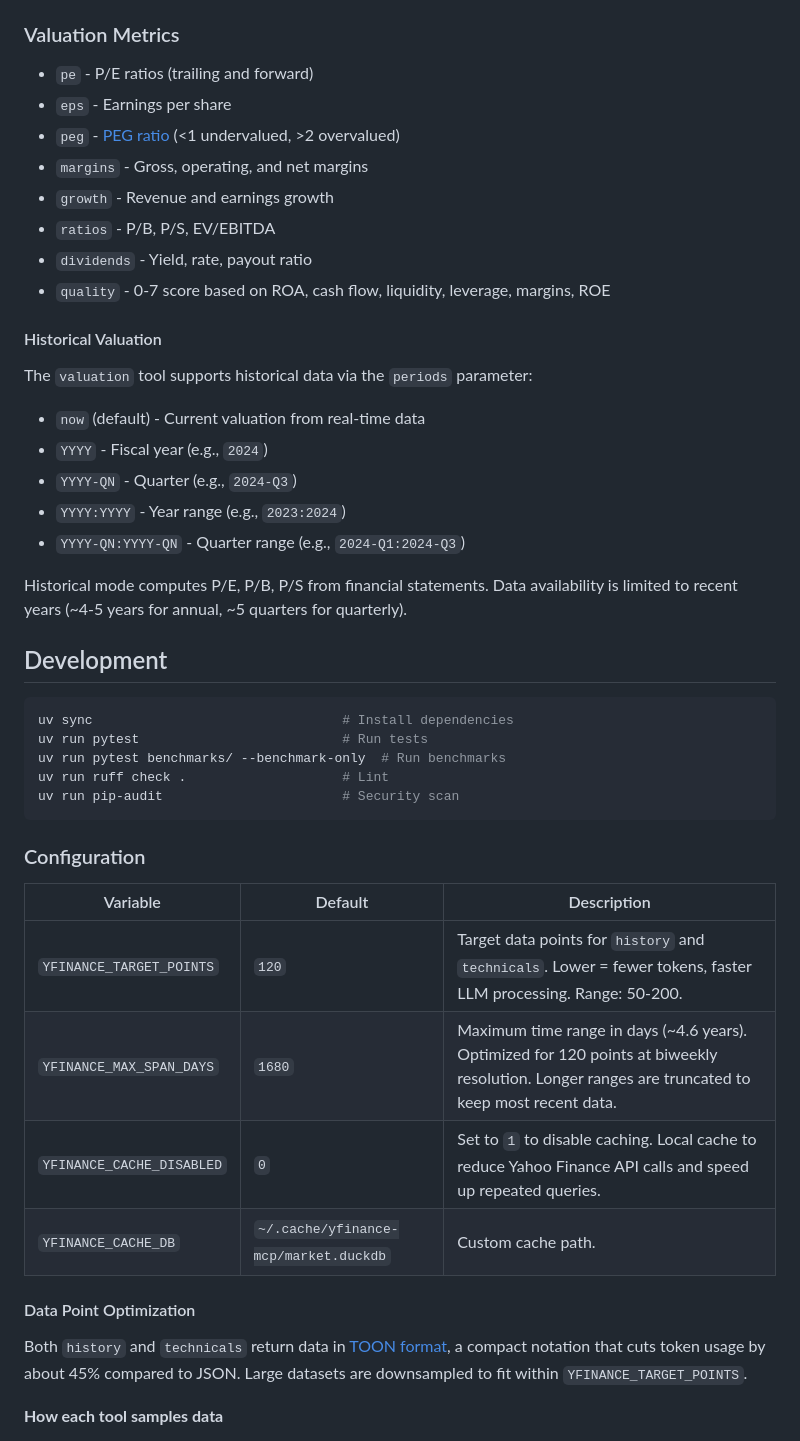
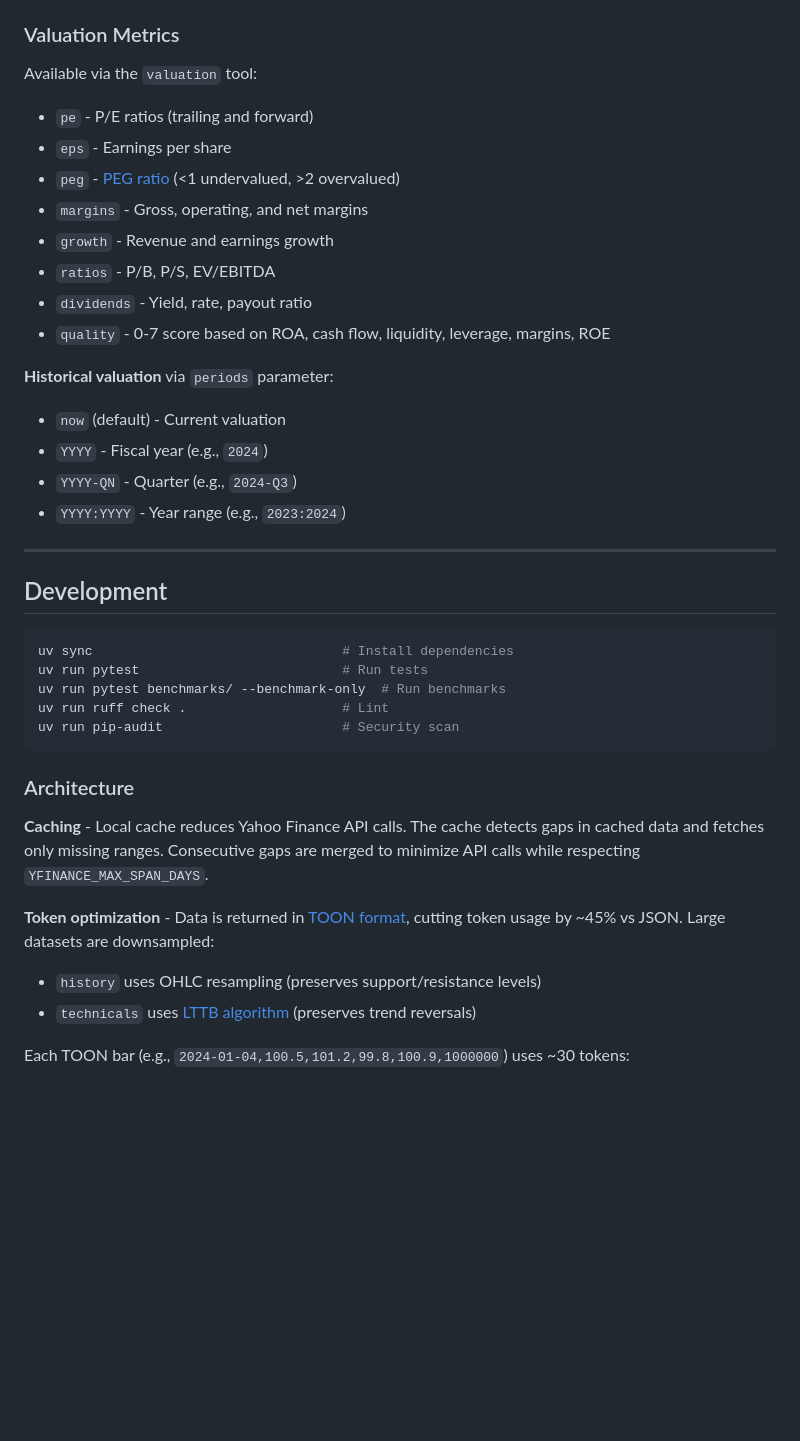
Before and after one commit to keisku/yfinance-mcp, a Markdown page: README.md, the part around one of its changes. Rendered like a GitHub page; blank space fills up the shorter version.

````diff
--- a/README.md
+++ b/README.md
@@ -49,6 +70,8 @@ Each tool has a single responsibility with no overlap.
 - `pivot` - [Pivot Points](https://www.investopedia.com/terms/p/pivotpoint.asp) (Standard, Fibonacci, Camarilla, Woodie)
 
 ### Valuation Metrics
+
+Available via the `valuation` tool:
 
 - `pe` - P/E ratios (trailing and forward)
 - `eps` - Earnings per share
@@ -59,17 +82,14 @@ Each tool has a single responsibility with no overlap.
 - `dividends` - Yield, rate, payout ratio
 - `quality` - 0-7 score based on ROA, cash flow, liquidity, leverage, margins, ROE
 
-#### Historical Valuation
+**Historical valuation** via `periods` parameter:
 
-The `valuation` tool supports historical data via the `periods` parameter:
-
-- `now` (default) - Current valuation from real-time data
+- `now` (default) - Current valuation
 - `YYYY` - Fiscal year (e.g., `2024`)
 - `YYYY-QN` - Quarter (e.g., `2024-Q3`)
 - `YYYY:YYYY` - Year range (e.g., `2023:2024`)
-- `YYYY-QN:YYYY-QN` - Quarter range (e.g., `2024-Q1:2024-Q3`)
 
-Historical mode computes P/E, P/B, P/S from financial statements. Data availability is limited to recent years (~4-5 years for annual, ~5 quarters for quarterly).
+---
 
 ## Development
 
@@ -81,18 +101,14 @@ uv run ruff check .                    # Lint
 uv run pip-audit                       # Security scan
 ```
 
-### Configuration
+### Architecture
 
-| Variable | Default | Description |
-|----------|---------|-------------|
-| `YFINANCE_TARGET_POINTS` | `120` | Target data points for `history` and `technicals`. Lower = fewer tokens, faster LLM processing. Range: 50-200. |
-| `YFINANCE_MAX_SPAN_DAYS` | `1680` | Maximum time range in days (~4.6 years). Optimized for 120 points at biweekly resolution. Longer ranges are truncated to keep most recent data. |
-| `YFINANCE_CACHE_DISABLED` | `0` | Set to `1` to disable caching. Local cache to reduce Yahoo Finance API calls and speed up repeated queries. |
-| `YFINANCE_CACHE_DB` | `~/.cache/yfinance-mcp/market.duckdb` | Custom cache path. |
+**Caching** - Local cache reduces Yahoo Finance API calls. The cache detects gaps in cached data and fetches only missing ranges. Consecutive gaps are merged to minimize API calls while respecting `YFINANCE_MAX_SPAN_DAYS`.
 
-#### Data Point Optimization
+**Token optimization** - Data is returned in [TOON format](https://github.com/toon-format/toon), cutting token usage by ~45% vs JSON. Large datasets are downsampled:
 
-Both `history` and `technicals` return data in [TOON format](https://github.com/toon-format/toon), a compact notation that cuts token usage by about 45% compared to JSON. Large datasets are downsampled to fit within `YFINANCE_TARGET_POINTS`.
+- `history` uses OHLC resampling (preserves support/resistance levels)
+- `technicals` uses [LTTB algorithm](https://skemman.is/bitstream/1946/15343/3/SS_MSthesis.pdf) (preserves trend reversals)
 
-**How each tool samples data**
+Each TOON bar (e.g., `2024-01-04,100.5,101.2,99.8,100.9,1000000`) uses ~30 tokens:
 
````
Also changed, not shown: other parts of README.md (+46 -46 lines).
